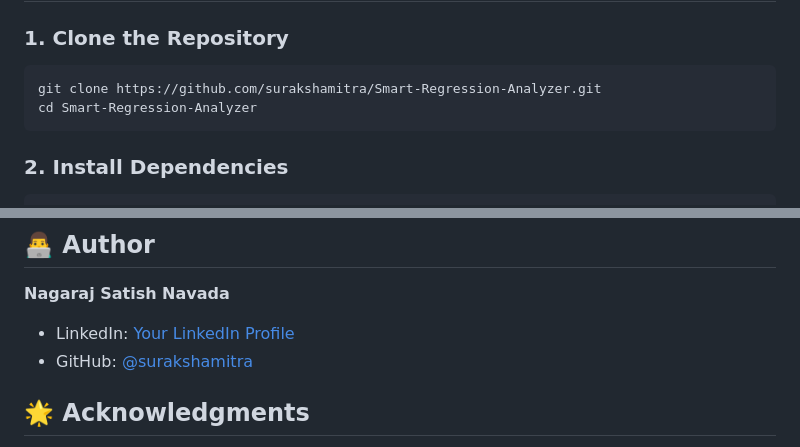
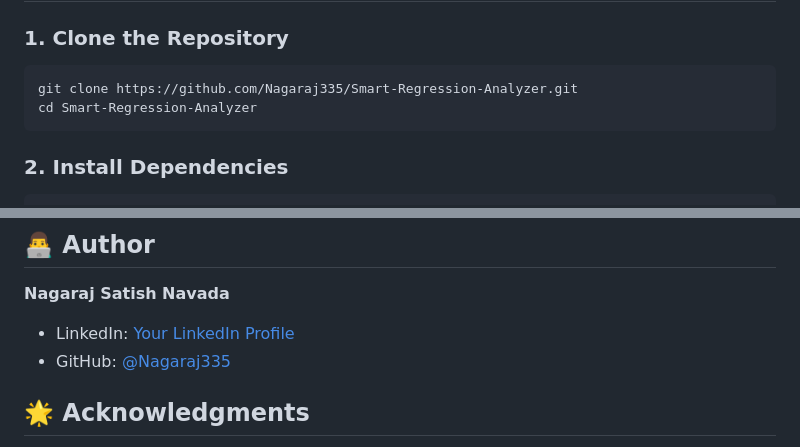
Before and after one commit to Nagaraj335/Smart-Regression-Analyzer, a Markdown page: README.md, 2 parts joined by grey strips. Rendered like a GitHub page.

Commit message:
Update README with correct GitHub username

````diff
--- a/README.md
+++ b/README.md
@@ -33,7 +33,7 @@
 
 ### 1. Clone the Repository
 ```bash
-git clone https://github.com/surakshamitra/Smart-Regression-Analyzer.git
+git clone https://github.com/Nagaraj335/Smart-Regression-Analyzer.git
 cd Smart-Regression-Analyzer
 ```
 
@@ -145,7 +145,7 @@ This project is licensed under the MIT License - see the [LICENSE](LICENSE) file
 
 **Nagaraj Satish Navada**
 - LinkedIn: [Your LinkedIn Profile](https://linkedin.com/in/yourprofile)
-- GitHub: [@surakshamitra](https://github.com/surakshamitra)
+- GitHub: [@Nagaraj335](https://github.com/Nagaraj335)
 
 ## 🌟 **Acknowledgments**
 
````
